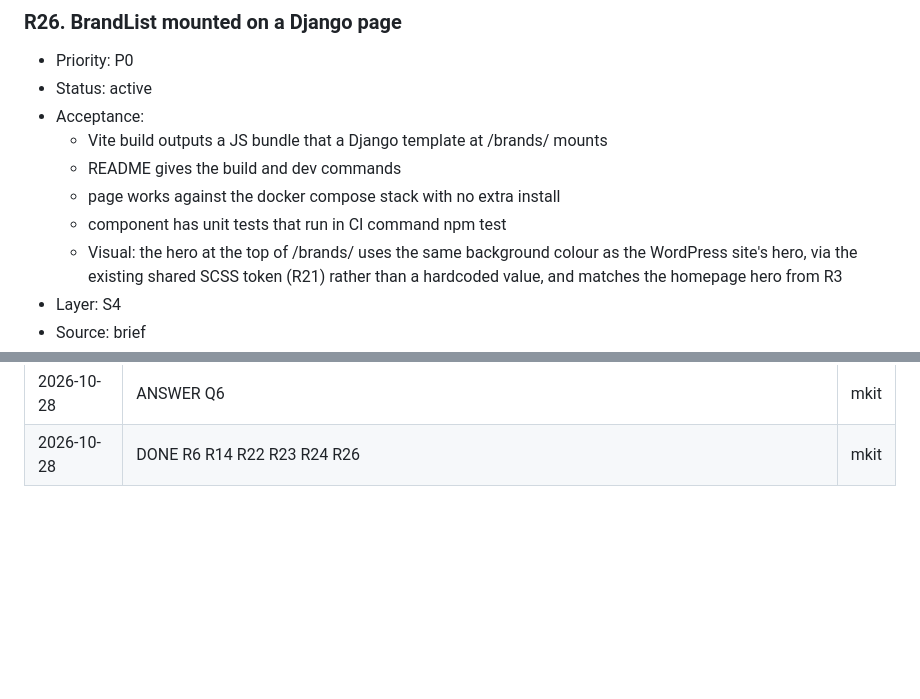
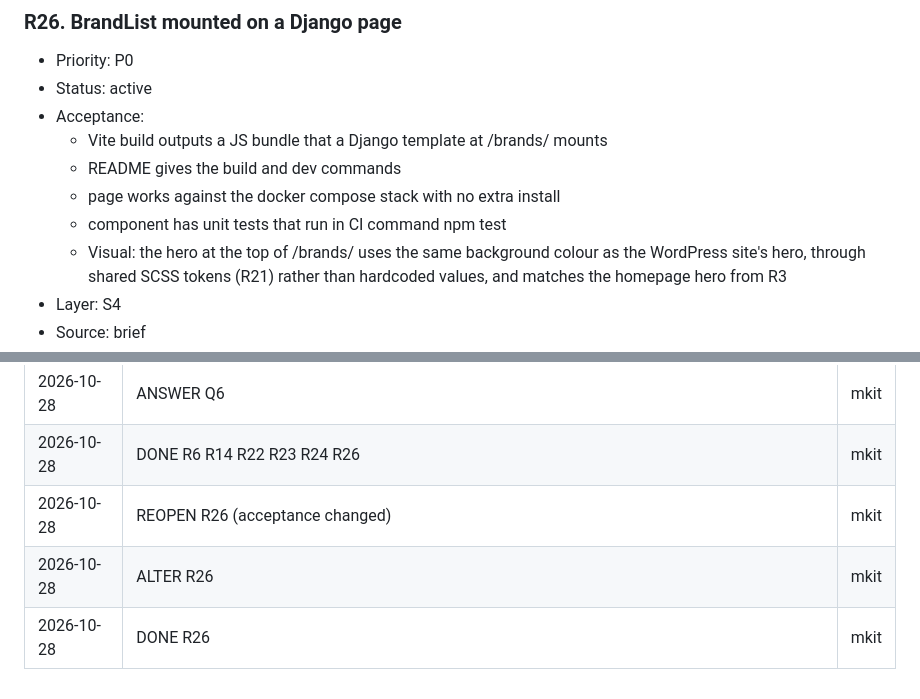
Before and after one commit to michaelwayman/ca-code-challenge-final, a Markdown page: SPEC.md, 2 parts joined by grey strips. Drawn GitHub-style; blank space fills up the shorter version.

Commit message:
Reword R26 hero token bullet, resolve I49, mark R26 done
Co-Authored-By: Claude Sonnet 5.5 <noreply@anthropic.com>

```diff
--- a/SPEC.md
+++ b/SPEC.md
@@ -471,6 +471,6 @@
   - README gives the build and dev commands
   - page works against the docker compose stack with no extra install
   - component has unit tests that run in CI command npm test
-  - Visual: the hero at the top of /brands/ uses the same background colour as the WordPress site's hero, via the existing shared SCSS token (R21) rather than a hardcoded value, and matches the homepage hero from R3
+  - Visual: the hero at the top of /brands/ uses the same background colour as the WordPress site's hero, through shared SCSS tokens (R21) rather than hardcoded values, and matches the homepage hero from R3
 - Layer: S4
 - Source: brief
@@ -846,3 +846,6 @@
 | 2026-10-28 | ALTER R14 | mkit |
 | 2026-10-28 | ANSWER Q6 | mkit |
 | 2026-10-28 | DONE R6 R14 R22 R23 R24 R26 | mkit |
+| 2026-10-28 | REOPEN R26 (acceptance changed) | mkit |
+| 2026-10-28 | ALTER R26 | mkit |
+| 2026-10-28 | DONE R26 | mkit |
```
Also changed, not shown: other parts of SPEC.md (+1 -1 lines), .mkit/inbox.md (+1 -1 lines).
